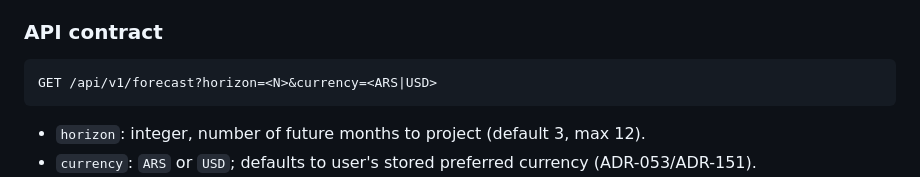
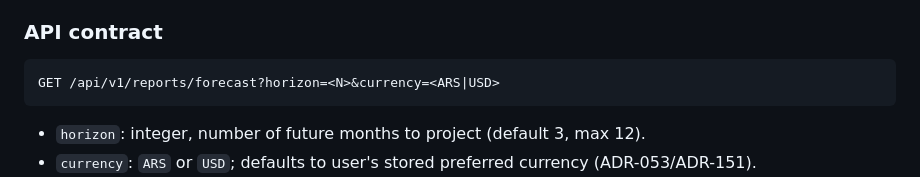
Before and after one commit to tomasanchez/margen, a Markdown page: decisions/margen/ADR-176-forecast-engine-get-forecast-contract.md, the part around the change. Rendered like a GitHub page.

Commit message:
docs: correct ADR-176 forecast path to /reports/forecast (as implemented)
Co-Authored-By: Claude Opus 4.8 (1M context) <noreply@anthropic.com>

````diff
--- a/decisions/margen/ADR-176-forecast-engine-get-forecast-contract.md
+++ b/decisions/margen/ADR-176-forecast-engine-get-forecast-contract.md
@@ -44,7 +44,7 @@ Committed streams projected in v1:
 ### API contract
 
 ```
-GET /api/v1/forecast?horizon=<N>&currency=<ARS|USD>
+GET /api/v1/reports/forecast?horizon=<N>&currency=<ARS|USD>
 ```
 
 - `horizon`: integer, number of future months to project (default 3, max 12).
````
